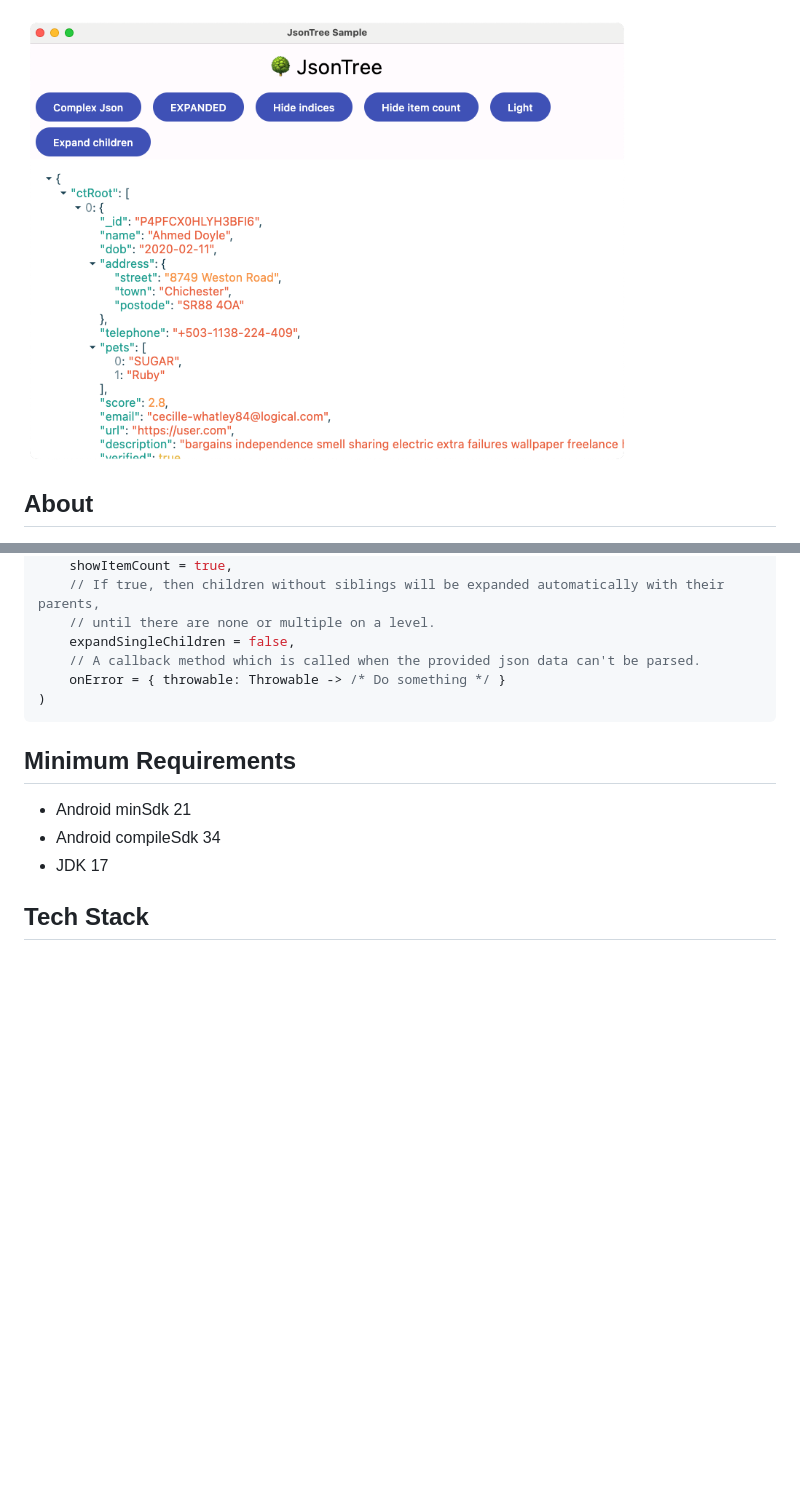
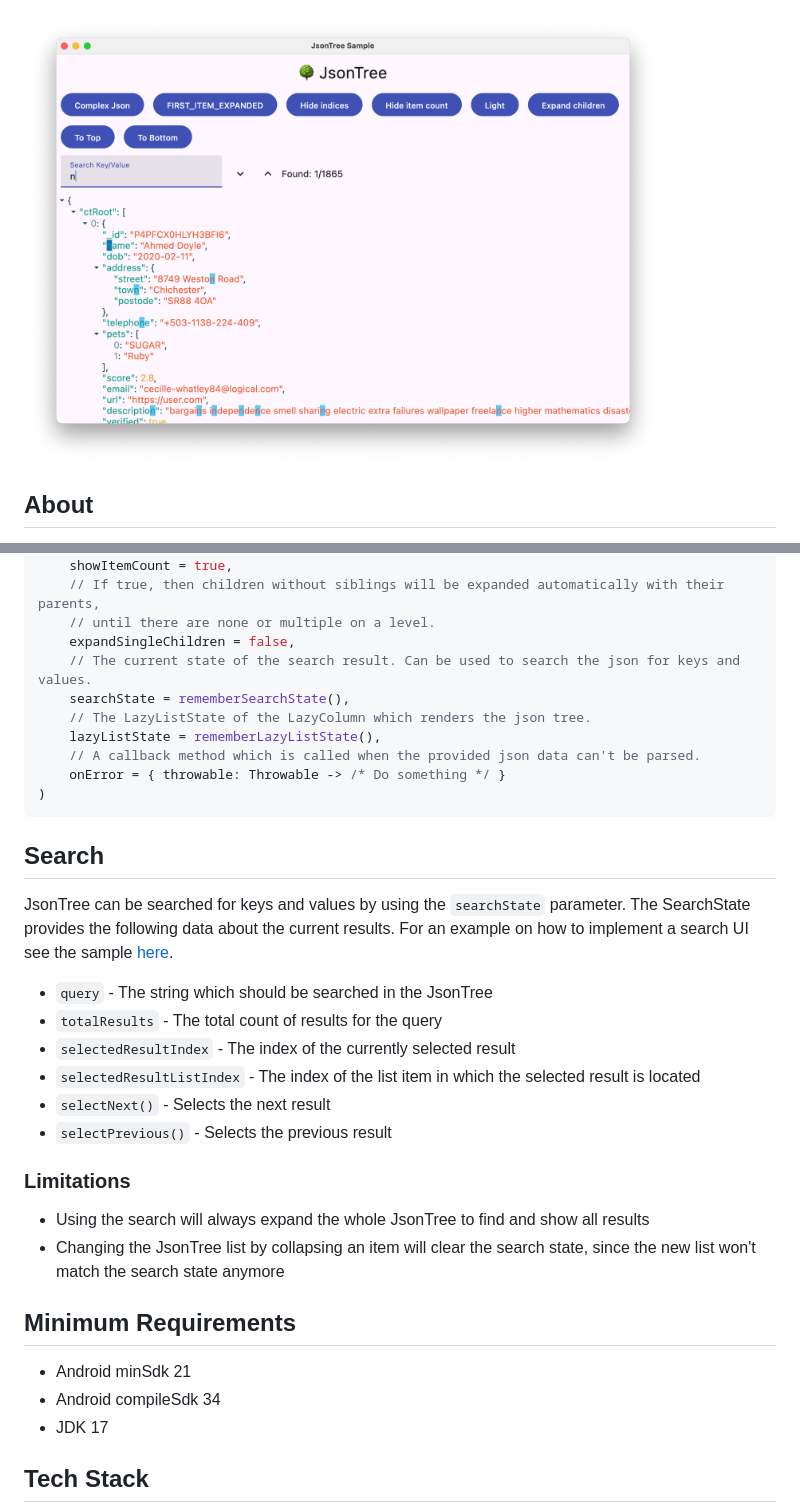
Before and after one commit to snappdevelopment/JsonTree, a Markdown page: README.md, 2 parts joined by grey strips. GitHub-like rendering; pictures changed too: screenshots/jsonTree-macos.png; blank space fills up the shorter version.

Commit message:
Update Readme and Sample

````diff
--- a/README.md
+++ b/README.md
@@ -84,10 +84,30 @@ JsonTree(
     // If true, then children without siblings will be expanded automatically with their parents,
     // until there are none or multiple on a level.
     expandSingleChildren = false,
+    // The current state of the search result. Can be used to search the json for keys and values.
+    searchState = rememberSearchState(),
+    // The LazyListState of the LazyColumn which renders the json tree.
+    lazyListState = rememberLazyListState(),
     // A callback method which is called when the provided json data can't be parsed.
     onError = { throwable: Throwable -> /* Do something */ }
 )
 ```
+
+## Search
+
+JsonTree can be searched for keys and values by using the `searchState` parameter. The SearchState provides the following data about the current results. For an example on how to implement a search UI see the sample [here](sample/src/commonMain/kotlin/App.kt).
+
+- `query` - The string which should be searched in the JsonTree
+- `totalResults` - The total count of results for the query
+- `selectedResultIndex` - The index of the currently selected result
+- `selectedResultListIndex` - The index of the list item in which the selected result is located
+- `selectNext()` - Selects the next result
+- `selectPrevious()` - Selects the previous result
+
+### Limitations
+
+- Using the search will always expand the whole JsonTree to find and show all results
+- Changing the JsonTree list by collapsing an item will clear the search state, since the new list won't match the search state anymore
 
 ## Minimum Requirements
 
````
Also changed, not shown: 2 other files.
